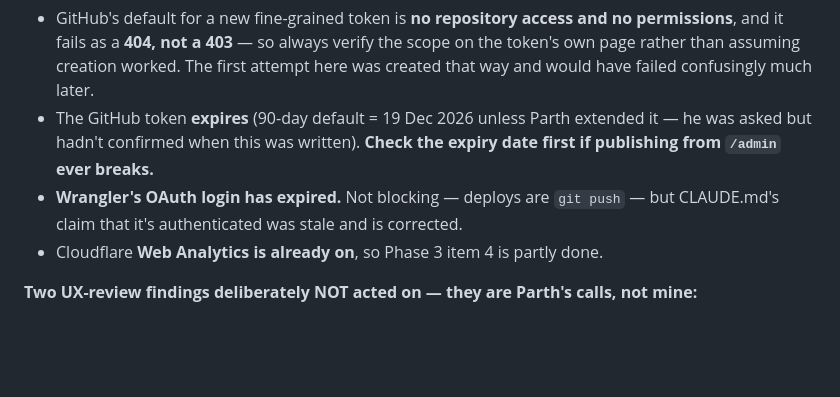
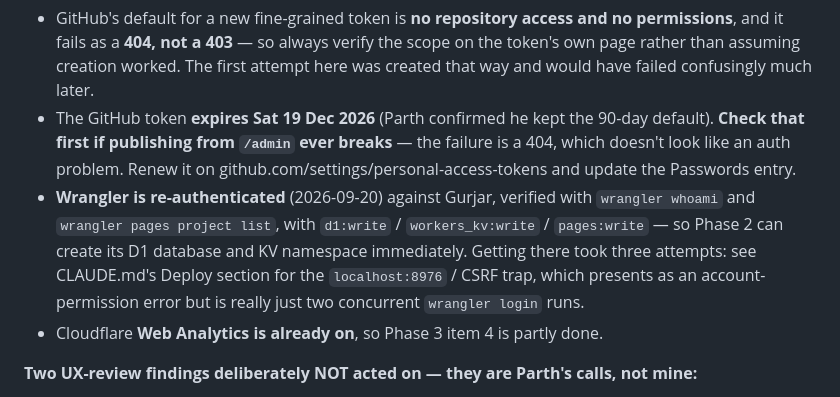
Before and after one commit to parthamarshah/nirmal-studio-website, a Markdown page: progress.md, the part around the change. Rendered like a GitHub page; blank space fills up the shorter version.

```diff
--- a/progress.md
+++ b/progress.md
@@ -146,11 +146,16 @@ Worth knowing for next session:
   permissions**, and it fails as a **404, not a 403** — so always verify the scope on the
   token's own page rather than assuming creation worked. The first attempt here was
   created that way and would have failed confusingly much later.
-- The GitHub token **expires** (90-day default = 19 Dec 2026 unless Parth extended it —
-  he was asked but hadn't confirmed when this was written). **Check the expiry date
-  first if publishing from `/admin` ever breaks.**
-- **Wrangler's OAuth login has expired.** Not blocking — deploys are `git push` — but
-  CLAUDE.md's claim that it's authenticated was stale and is corrected.
+- The GitHub token **expires Sat 19 Dec 2026** (Parth confirmed he kept the 90-day
+  default). **Check that first if publishing from `/admin` ever breaks** — the failure
+  is a 404, which doesn't look like an auth problem. Renew it on
+  github.com/settings/personal-access-tokens and update the Passwords entry.
+- **Wrangler is re-authenticated** (2026-09-20) against Gurjar, verified with
+  `wrangler whoami` and `wrangler pages project list`, with `d1:write` /
+  `workers_kv:write` / `pages:write` — so Phase 2 can create its D1 database and KV
+  namespace immediately. Getting there took three attempts: see CLAUDE.md's Deploy
+  section for the `localhost:8976` / CSRF trap, which presents as an account-permission
+  error but is really just two concurrent `wrangler login` runs.
 - Cloudflare **Web Analytics is already on**, so Phase 3 item 4 is partly done.
 
 **Two UX-review findings deliberately NOT acted on — they are Parth's calls, not mine:**
```
Also changed, not shown: CLAUDE.md (+15 -8 lines).
